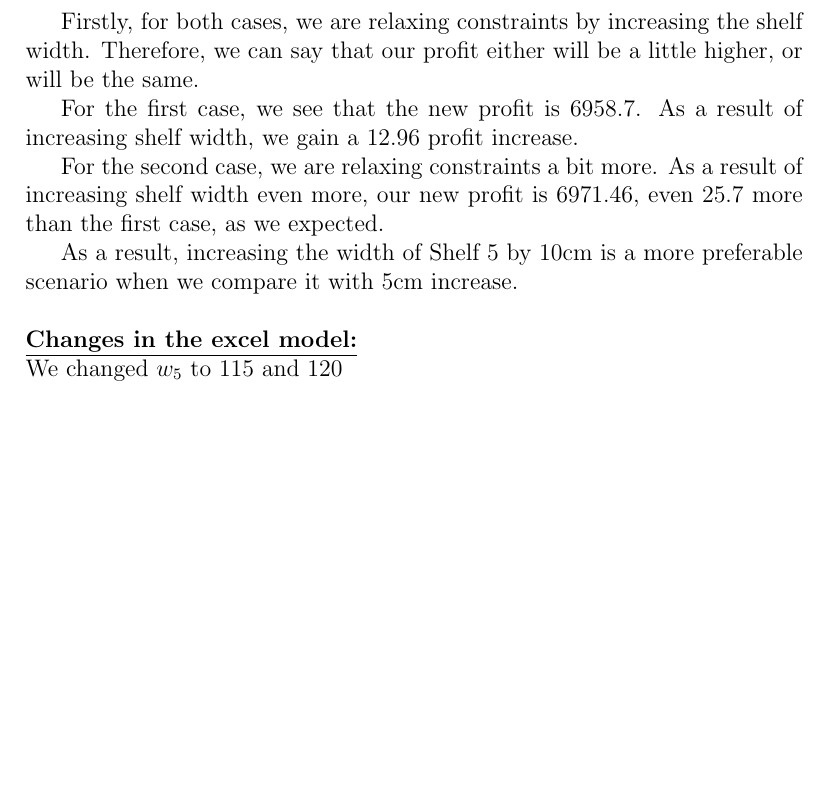
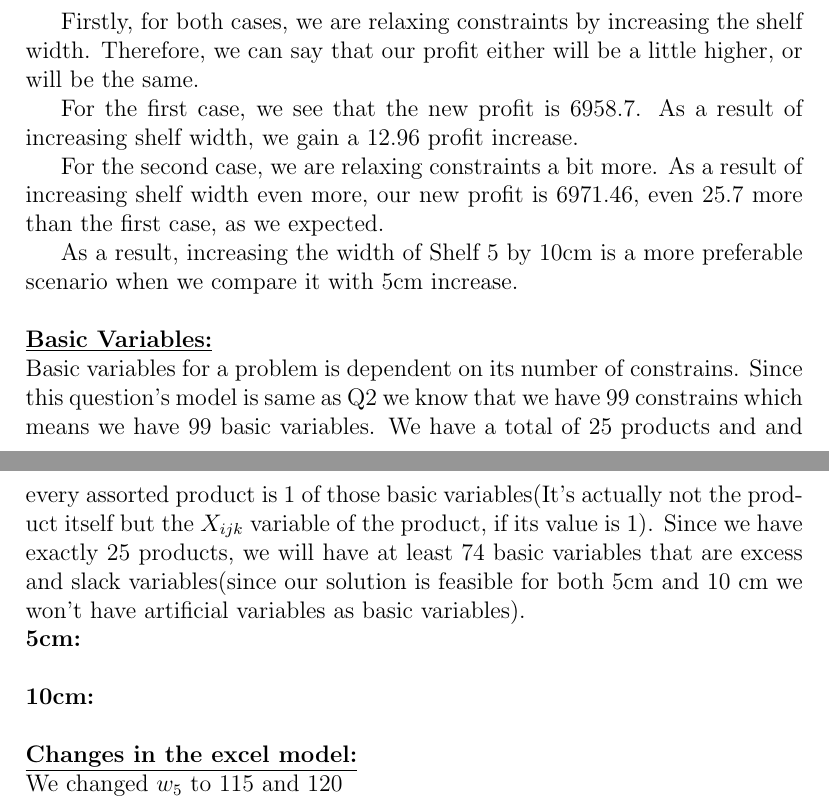
Before and after one commit to oonat/IE407-Term-Project, a LaTeX document (report V2/Report-v2.tex, which reads report V2/Chapters-v2/Q6.tex): part of page 14 of 23 before the commit and two parts of pages 14 and 15 of 24 after it, the two joined at a grey line, cut so that both start at the same text, the shorter picture padded with empty space. Compiled offline with pdfLaTeX.

Commit message:
Q6 updated NOT FINISHED

```diff
--- a/report V2/Chapters-v2/Q6.tex
+++ b/report V2/Chapters-v2/Q6.tex
@@ -25,5 +25,12 @@ For the second case, we are relaxing constraints a bit more. As a result of incr
 
 As a result, increasing the width of Shelf 5 by 10cm is a more preferable scenario when we compare it with 5cm increase.\\
 \\
+\underline{\textbf{Basic Variables:}}\\
+Basic variables for a problem is dependent on its number of constrains. Since this question's model is same as Q2 we know that we have 99 constrains which means we have 99 basic variables. We have a total of 25 products and and every assorted product is 1 of those basic variables(It's actually not the product itself but the $X_{ijk}$ variable of the product, if its value is 1). Since we have exactly 25 products, we will have at least 74 basic variables that are excess and slack variables(since our solution is feasible for both 5cm and 10 cm we won't have artificial variables as basic variables).
+\\
+\textbf{5cm:}\\
+\\
+\textbf{10cm:}\\
+\\
 \underline{\textbf{Changes in the excel model:}}\\
 We changed $w_5$ to 115 and 120
```
Also changed, not shown: report V2/Report-v2.pdf.
